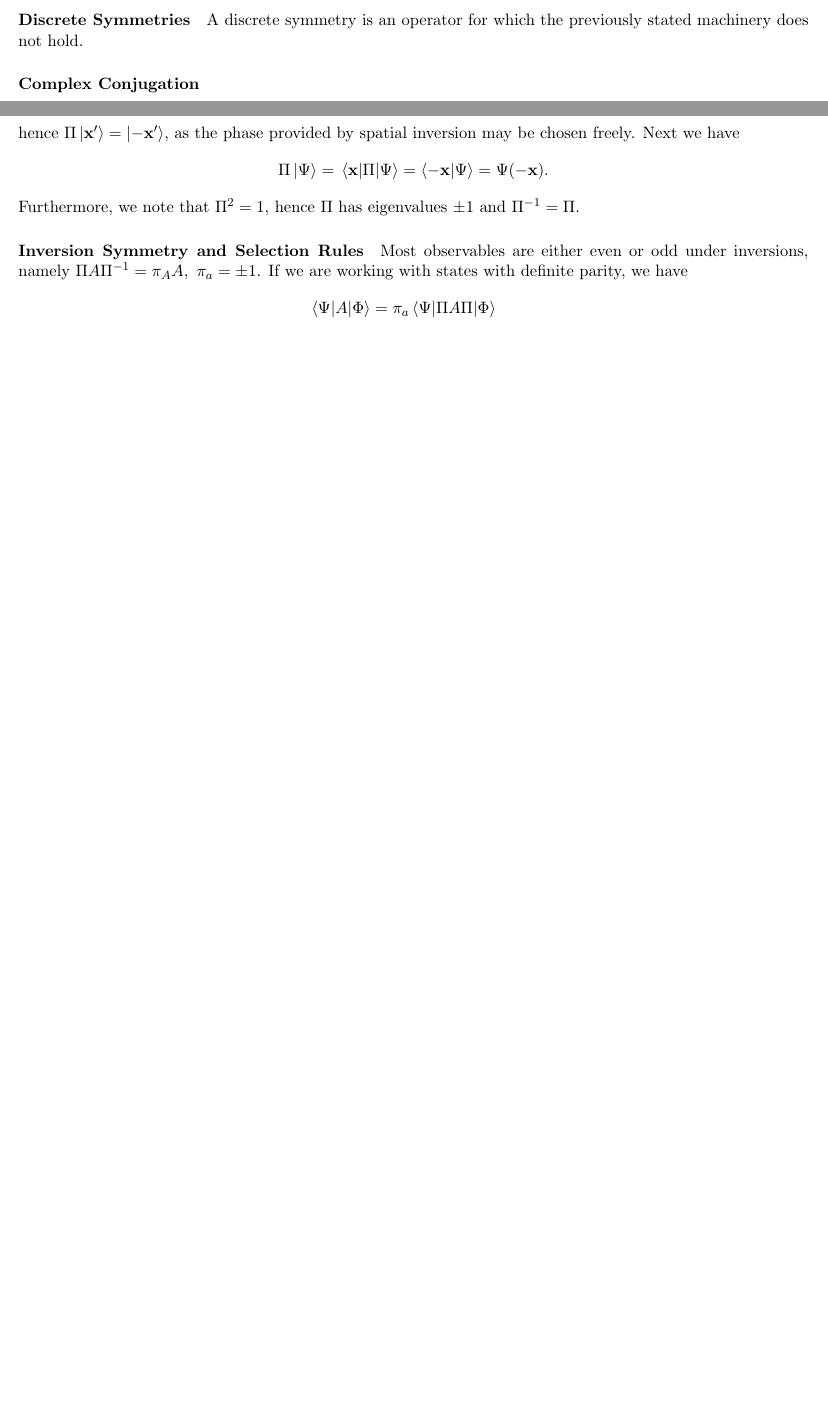
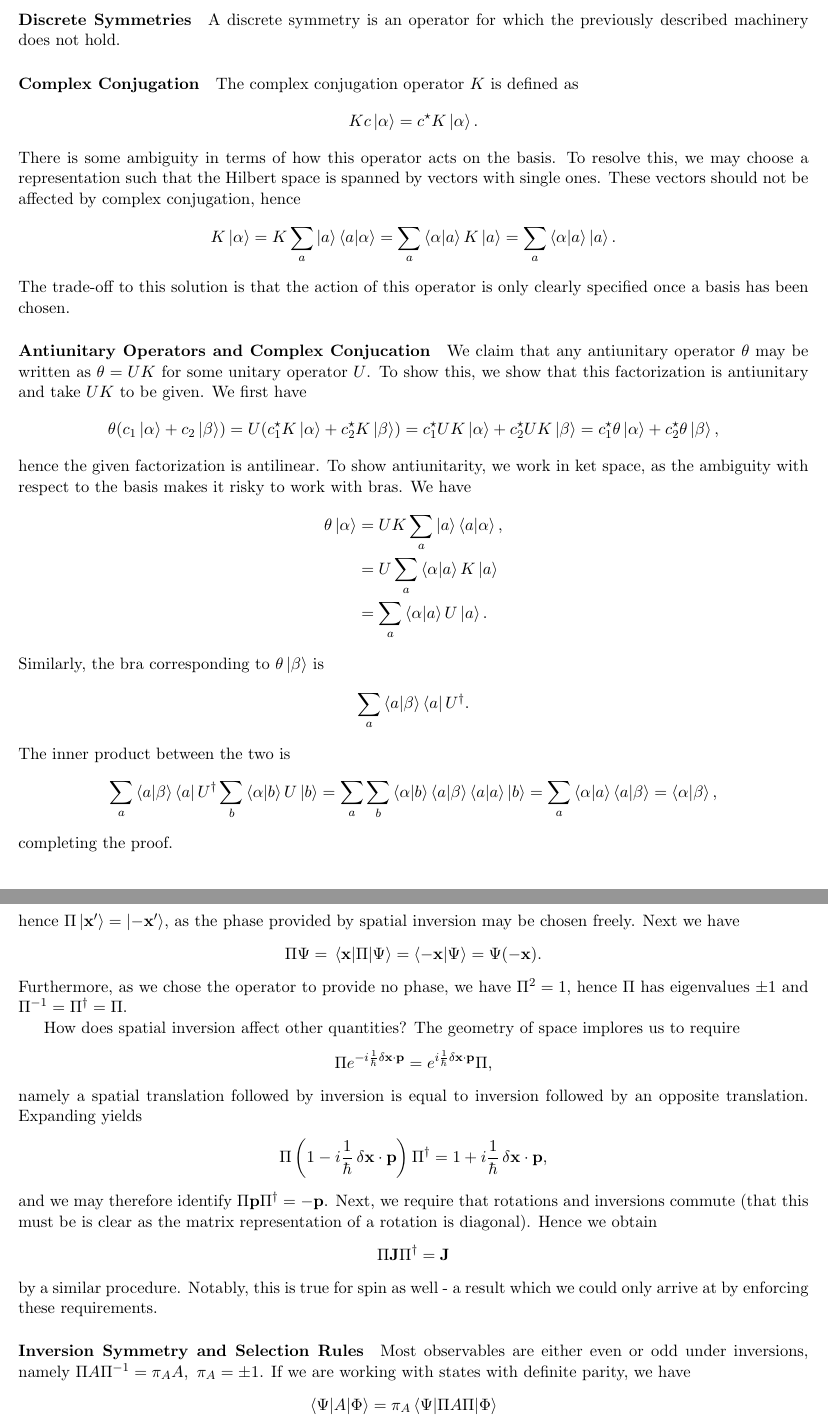
Before and after one commit to yasharhon/Sammanfattningar, a LaTeX paper (Y4/Kvant_FK/kvant fk sammanfattning.tex, which reads Y4/Kvant_FK/Parts/basics.tex, Y4/Kvant_FK/Parts/mathematics.tex): two parts of pages 5 and 7 of 25 before the commit and two parts of pages 5 and 8 of 27 after it, joined at a grey line, cut so that both start at the same text, the shorter picture padded with empty space. Compiled offline with pdfLaTeX.

Commit message:
Add notes on quantum information and discrete symmetries

```diff
--- a/Y4/Kvant_FK/Parts/basics.tex
+++ b/Y4/Kvant_FK/Parts/basics.tex
@@ -81,13 +81,27 @@ Let $\Pi$ be the spatial inversion operator such that $\Pi\vb{x}\Pi^{-1} = -\vb{
 \end{align*}
 hence $\Pi\ket{\vb{x}^{\prime}} = \ket{-\vb{x}^{\prime}}$, as the phase provided by spatial inversion may be chosen freely. Next we have
 \begin{align*}
-	\Pi\ket{\Psi} = \mel{\vb{x}}{\Pi}{\Psi} = \braket{-\vb{x}}{\Psi} = \Psi(-\vb{x}).
+	\Pi\Psi = \mel{\vb{x}}{\Pi}{\Psi} = \braket{-\vb{x}}{\Psi} = \Psi(-\vb{x}).
 \end{align*}
-Furthermore, we note that $\Pi^{2} = 1$, hence $\Pi$ has eigenvalues $\pm 1$ and $\Pi^{-1} = \Pi$.
+Furthermore, as we chose the operator to provide no phase, we have $\Pi^{2} = 1$, hence $\Pi$ has eigenvalues $\pm 1$ and $\Pi^{-1} = \adj{\Pi} = \Pi$.
+
+How does spatial inversion affect other quantities? The geometry of space implores us to require
+\begin{align*}
+	\Pi e^{-i\frac{1}{\hbar}\var{\vb{x}}\cdot\vb{p}} = e^{i\frac{1}{\hbar}\var{\vb{x}}\cdot\vb{p}}\Pi,
+\end{align*}
+namely a spatial translation followed by inversion is equal to inversion followed by an opposite translation. Expanding yields
+\begin{align*}
+	\Pi\left(1 -i\frac{1}{\hbar}\var{\vb{x}}\cdot\vb{p}\right)\adj{\Pi} = 1 + i\frac{1}{\hbar}\var{\vb{x}}\cdot\vb{p},
+\end{align*}
+and we may therefore identify $\Pi\vb{p}\adj{\Pi} = -\vb{p}$. Next, we require that rotations and inversions commute (that this must be is clear as the matrix representation of a rotation is diagonal). Hence we obtain
+\begin{align*}
+	\Pi\vb{J}\adj{\Pi} = \vb{J}
+\end{align*}
+by a similar procedure. Notably, this is true for spin as well - a result which we could only arrive at by enforcing these requirements.
 
 \paragraph{Inversion Symmetry and Selection Rules}
-Most observables are either even or odd under inversions, namely $\Pi A\Pi^{-1} = \pi_{A}A,\ \pi_{a} = \pm 1$. If we are working with states with definite parity, we have
+Most observables are either even or odd under inversions, namely $\Pi A\Pi^{-1} = \pi_{A}A,\ \pi_{A} = \pm 1$. If we are working with states with definite parity, we have
 \begin{align*}
-	\mel{\Psi}{A}{\Phi} &= \pi_{a}\mel{\Psi}{\Pi A\Pi}{\Phi} \\
-	                    &= \pi_{a}\pi_{\Psi}\pi_{\Phi}\mel{\Psi}{A}{\Phi},
+	\mel{\Psi}{A}{\Phi} &= \pi_{A}\mel{\Psi}{\Pi A\Pi}{\Phi} \\
+	                    &= \pi_{A}\pi_{\Psi}\pi_{\Phi}\mel{\Psi}{A}{\Phi},
 \end{align*}
--- a/Y4/Kvant_FK/Parts/mathematics.tex
+++ b/Y4/Kvant_FK/Parts/mathematics.tex
@@ -112,9 +114,39 @@ implying
 \end{align*}
 
 \paragraph{Discrete Symmetries}
-A discrete symmetry is an operator for which the previously stated machinery does not hold.
+A discrete symmetry is an operator for which the previously described machinery does not hold.
 
 \paragraph{Complex Conjugation}
+The complex conjugation operator $K$ is defined as
+\begin{align*}
+	Kc\ket{\alpha} = \cc{c}K\ket{\alpha}.
+\end{align*}
+There is some ambiguity in terms of how this operator acts on the basis. To resolve this, we may choose a representation such that the Hilbert space is spanned by vectors with single ones. These vectors should not be affected by complex conjugation, hence
+\begin{align*}
+	K\ket{\alpha} = K\sum\limits_{a}\ket{a}\braket{a}{\alpha} = \sum\limits_{a}\braket{\alpha}{a}K\ket{a} = \sum\limits_{a}\braket{\alpha}{a}\ket{a}.
+\end{align*}
+The trade-off to this solution is that the action of this operator is only clearly specified once a basis has been chosen.
+
+\paragraph{Antiunitary Operators and Complex Conjucation}
+We claim that any antiunitary operator $\theta$ may be written as $\theta = UK$ for some unitary operator $U$. To show this, we show that this factorization is antiunitary and take $UK$ to be given. We first have
+\begin{align*}
+	\theta(c_{1}\ket{\alpha} + c_{2}\ket{\beta}) = U(\cc{c_{1}}K\ket{\alpha} + \cc{c_{2}}K\ket{\beta}) = \cc{c_{1}}UK\ket{\alpha} + \cc{c_{2}}UK\ket{\beta} = \cc{c_{1}}\theta\ket{\alpha} + \cc{c_{2}}\theta\ket{\beta},
+\end{align*}
+hence the given factorization is antilinear. To show antiunitarity, we work in ket space, as the ambiguity with respect to the basis makes it risky to work with bras. We have
+\begin{align*}
+	\theta\ket{\alpha} &= UK\sum\limits_{a}\ket{a}\braket{a}{\alpha}, \\
+	                   &= U\sum\limits_{a}\braket{\alpha}{a}K\ket{a} \\
+	                   &= \sum\limits_{a}\braket{\alpha}{a}U\ket{a}.
+\end{align*}
+Similarly, the bra corresponding to $\theta\ket{\beta}$ is
+\begin{align*}
+	\sum\limits_{a}\braket{a}{\beta}\bra{a}\adj{U}.
+\end{align*}
+The inner product between the two is
+\begin{align*}
+	\sum\limits_{a}\braket{a}{\beta}\bra{a}\adj{U}\sum\limits_{b}\braket{\alpha}{b}U\ket{b} = \sum\limits_{a}\sum\limits_{b}\braket{\alpha}{b}\braket{a}{\beta}\braket{a}\ket{b} = \sum\limits_{a}\braket{\alpha}{a}\braket{a}{\beta} = \braket{\alpha}{\beta},
+\end{align*}
+completing the proof.
 
 \paragraph{Tensors}
 A tensor of rank $n$ is a multilinear map from $n$ vectors in some vector space to a scalar.
```
Also changed, not shown: Y4/Kvant_FK/Parts/applications.tex (+41 -1 lines), Y4/Kvant_FK/kvant fk sammanfattning.pdf, Y4/Kvant_FK/Parts/basics.tex (21 more changed lines), Y4/Kvant_FK/Parts/mathematics.tex (2 more changed lines).
